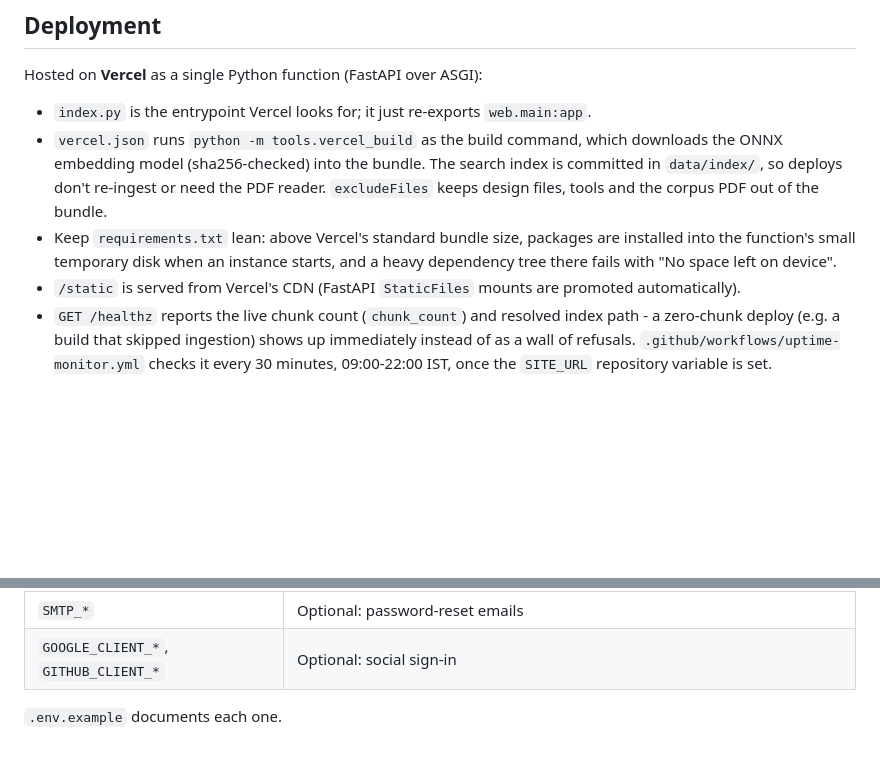
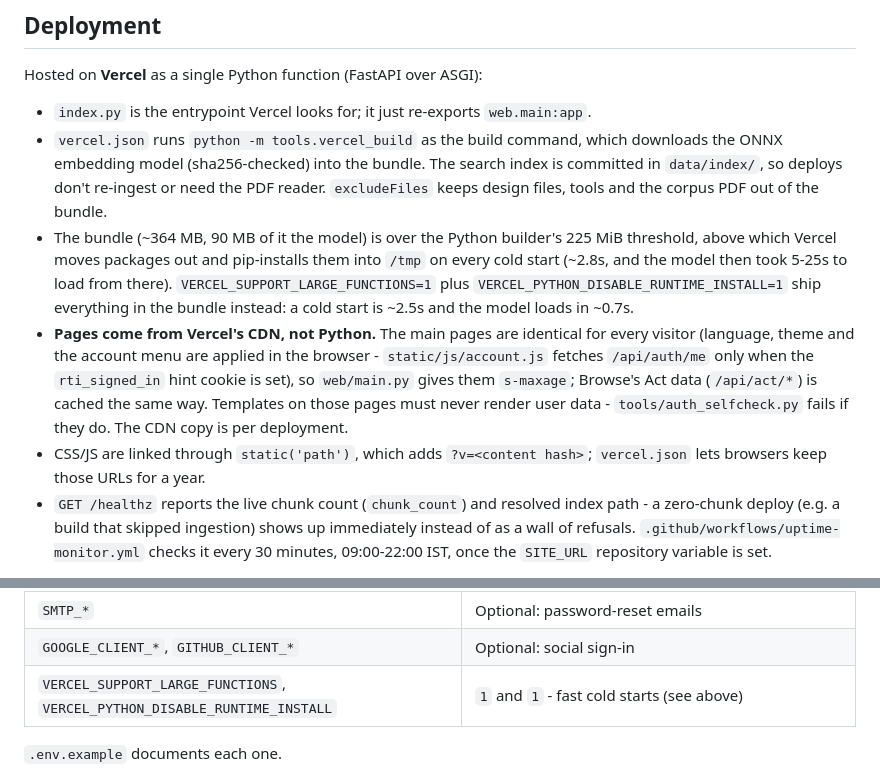
Before and after one commit to Prathamesh250205/rti-sahayak, a Markdown page: README.md, 2 parts joined by grey strips. Rendered like a GitHub page; blank space fills up the shorter version.

Commit message:
README: document CDN-served pages and the cold-start settings
Co-Authored-By: Claude Opus 5.5 <noreply@anthropic.com>

```diff
--- a/README.md
+++ b/README.md
@@ -446,11 +446,19 @@ Hosted on **Vercel** as a single Python function (FastAPI over ASGI):
   the ONNX embedding model (sha256-checked) into the bundle. The search index is committed
   in `data/index/`, so deploys don't re-ingest or need the PDF reader. `excludeFiles` keeps
   design files, tools and the corpus PDF out of the bundle.
-- Keep `requirements.txt` lean: above Vercel's standard bundle size, packages are installed
-  into the function's small temporary disk when an instance starts, and a heavy dependency
-  tree there fails with "No space left on device".
-- `/static` is served from Vercel's CDN (FastAPI `StaticFiles` mounts are promoted
-  automatically).
+- The bundle (~364 MB, 90 MB of it the model) is over the Python builder's 225 MiB
+  threshold, above which Vercel moves packages out and pip-installs them into `/tmp` on
+  every cold start (~2.8s, and the model then took 5-25s to load from there).
+  `VERCEL_SUPPORT_LARGE_FUNCTIONS=1` plus `VERCEL_PYTHON_DISABLE_RUNTIME_INSTALL=1` ship
+  everything in the bundle instead: a cold start is ~2.5s and the model loads in ~0.7s.
+- **Pages come from Vercel's CDN, not Python.** The main pages are identical for every
+  visitor (language, theme and the account menu are applied in the browser -
+  `static/js/account.js` fetches `/api/auth/me` only when the `rti_signed_in` hint cookie
+  is set), so `web/main.py` gives them `s-maxage`; Browse's Act data (`/api/act/*`) is
+  cached the same way. Templates on those pages must never render user data -
+  `tools/auth_selfcheck.py` fails if they do. The CDN copy is per deployment.
+- CSS/JS are linked through `static('path')`, which adds `?v=<content hash>`; `vercel.json`
+  lets browsers keep those URLs for a year.
 - `GET /healthz` reports the live chunk count (`chunk_count`) and resolved index path - a zero-chunk deploy
   (e.g. a build that skipped ingestion) shows up immediately instead of as a wall of
   refusals. `.github/workflows/uptime-monitor.yml` checks it every 30 minutes, 09:00-22:00
@@ -466,6 +474,7 @@ Hosted on **Vercel** as a single Python function (FastAPI over ASGI):
 | `DATABASE_URL` | Accounts - add a Neon Postgres database under the project's Storage tab and Vercel sets it |
 | `SMTP_*` | Optional: password-reset emails |
 | `GOOGLE_CLIENT_*`, `GITHUB_CLIENT_*` | Optional: social sign-in |
+| `VERCEL_SUPPORT_LARGE_FUNCTIONS`, `VERCEL_PYTHON_DISABLE_RUNTIME_INSTALL` | `1` and `1` - fast cold starts (see above) |
 
 `.env.example` documents each one.
 
```
